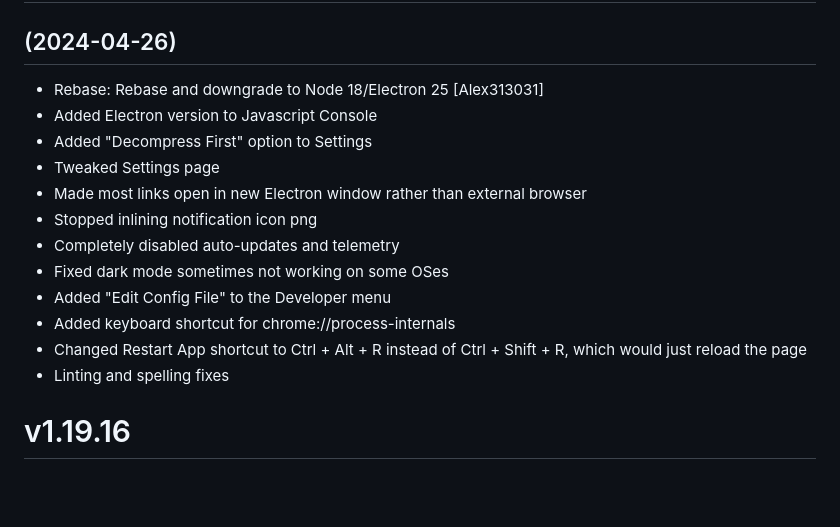
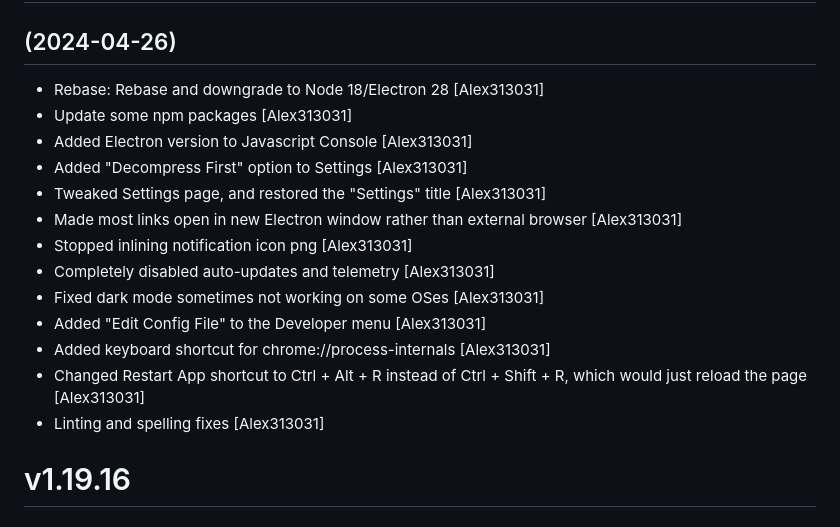
Before and after one commit to Alex313031/etcher-ng-classic, a Markdown page: CHANGELOG.md, the part around the change. Drawn GitHub-style; blank space fills up the shorter version.

Commit message:
update changelog

```diff
--- a/CHANGELOG.md
+++ b/CHANGELOG.md
@@ -6,18 +6,19 @@ This project adheres to [Semantic Versioning](http://semver.org/).
 # v1.19.17
 ## (2024-04-26)
 
-* Rebase: Rebase and downgrade to Node 18/Electron 25 [Alex313031]
-* Added Electron version to Javascript Console
-* Added "Decompress First" option to Settings
-* Tweaked Settings page
-* Made most links open in new Electron window rather than external browser
-* Stopped inlining notification icon png
-* Completely disabled auto-updates and telemetry
-* Fixed dark mode sometimes not working on some OSes
-* Added "Edit Config File" to the Developer menu
-* Added keyboard shortcut for chrome://process-internals
-* Changed Restart App shortcut to Ctrl + Alt + R instead of Ctrl + Shift + R, which would just reload the page
-* Linting and spelling fixes
+* Rebase: Rebase and downgrade to Node 18/Electron 28 [Alex313031]
+* Update some npm packages [Alex313031]
+* Added Electron version to Javascript Console [Alex313031]
+* Added "Decompress First" option to Settings [Alex313031]
+* Tweaked Settings page, and restored the "Settings" title [Alex313031]
+* Made most links open in new Electron window rather than external browser [Alex313031]
+* Stopped inlining notification icon png [Alex313031]
+* Completely disabled auto-updates and telemetry [Alex313031]
+* Fixed dark mode sometimes not working on some OSes [Alex313031]
+* Added "Edit Config File" to the Developer menu [Alex313031]
+* Added keyboard shortcut for chrome://process-internals [Alex313031]
+* Changed Restart App shortcut to Ctrl + Alt + R instead of Ctrl + Shift + R, which would just reload the page [Alex313031]
+* Linting and spelling fixes [Alex313031]
 
 # v1.19.16
 ## (2024-04-26)
```
